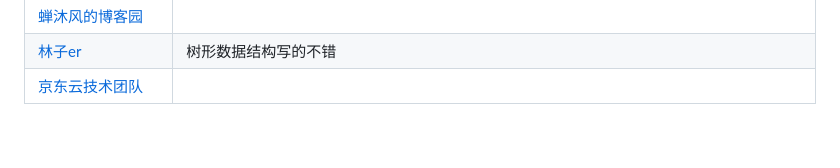
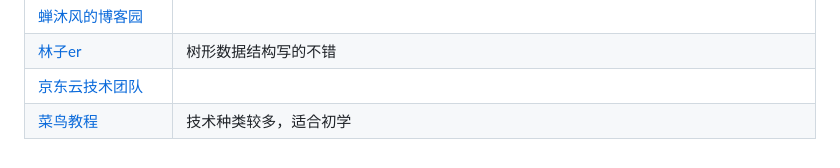
Before and after one commit to carpenter-yan/learn_home, a Markdown page: readme.md, the part around the change. Drawn GitHub-style.

Commit message:
增加菜鸟教程连接

```diff
--- a/readme.md
+++ b/readme.md
@@ -59,3 +59,4 @@
 | [蝉沐风的博客园](https://www.cnblogs.com/chanmufeng) |
 | [林子er](https://www.cnblogs.com/linvanda/) | 树形数据结构写的不错
 | [京东云技术团队](https://home.cnblogs.com/u/jingdongkeji/) |
+| [菜鸟教程](https://www.runoob.com/) | 技术种类较多，适合初学 |
```
